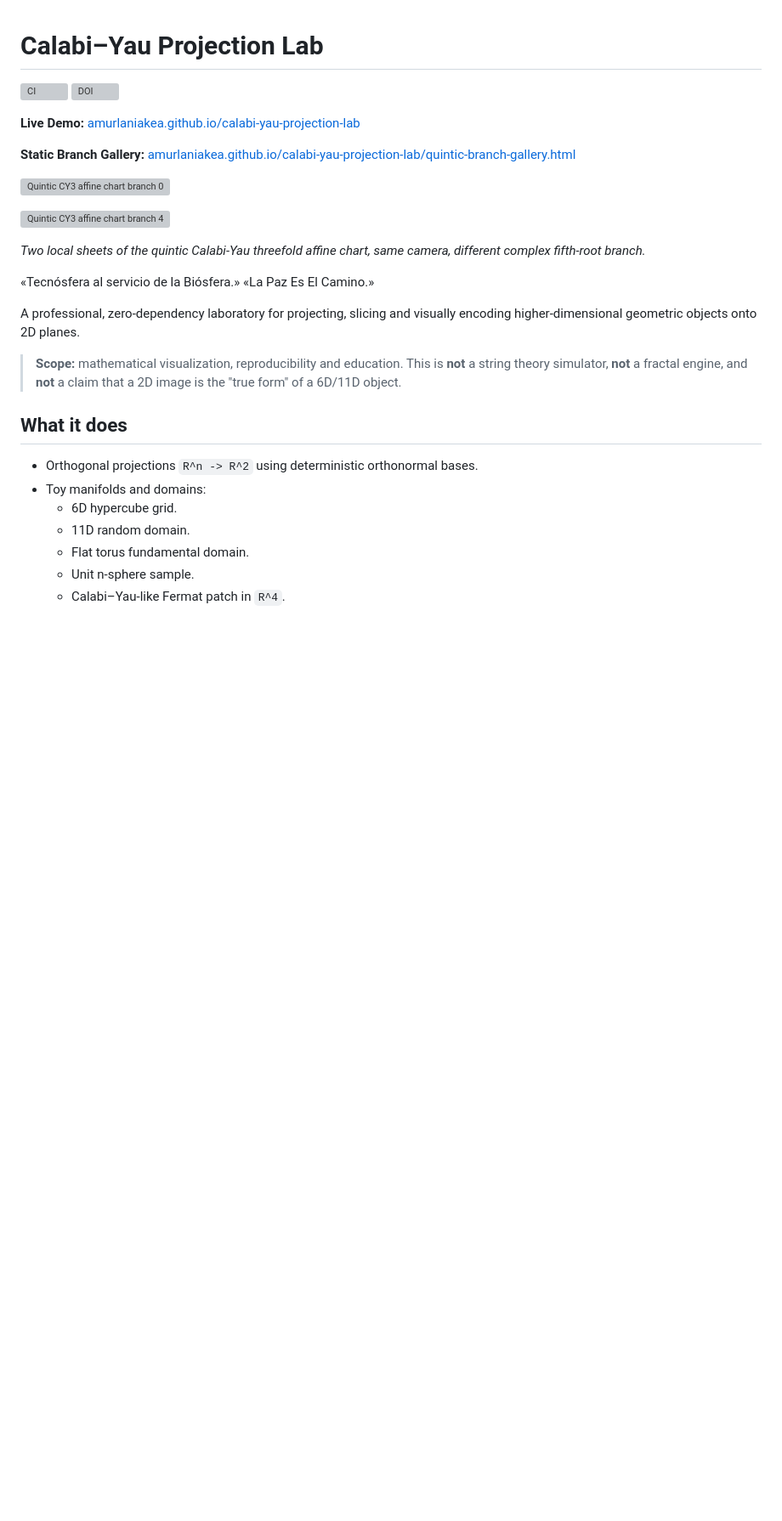
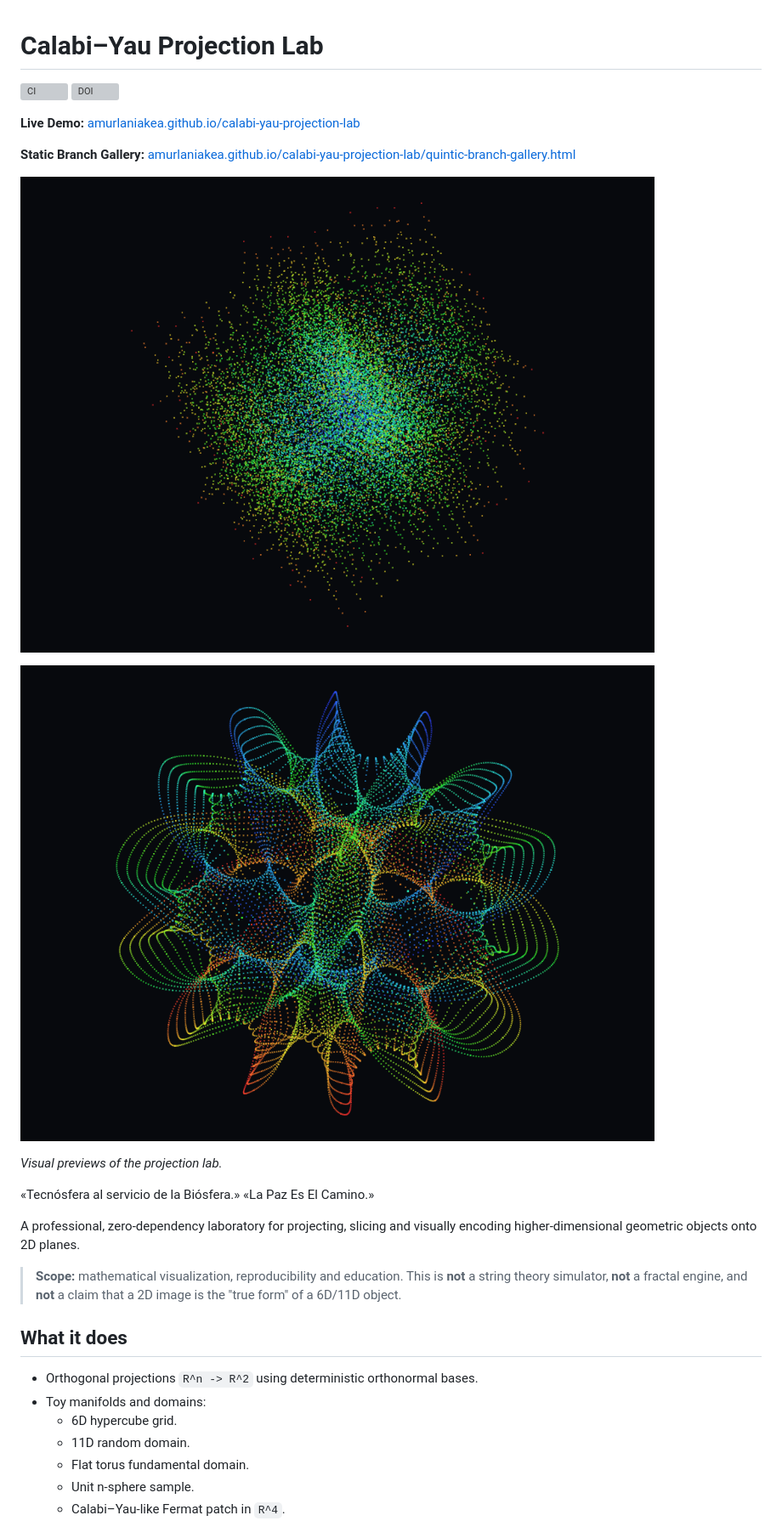
Before and after one commit to amurlaniakea/calabi-yau-projection-lab, a Markdown page: README.md, the part around one of its changes. Shown at 85% size. Drawn GitHub-style; pictures changed too: docs/assets/readme_projection_1.png (added), docs/assets/readme_projection_2.png (added); blank space fills up the shorter version; grey boxes are pictures that could not be loaded.

Commit message:
docs: use selected PNG previews and Zenodo concept DOI

```diff
--- a/README.md
+++ b/README.md
@@ -7,11 +7,11 @@
 
 **Static Branch Gallery:** [amurlaniakea.github.io/calabi-yau-projection-lab/quintic-branch-gallery.html](https://amurlaniakea.github.io/calabi-yau-projection-lab/quintic-branch-gallery.html)
 
-![Quintic CY3 affine chart branch 0](docs/assets/quintic_branch0_preview.svg)
+![Calabi-Yau Projection Lab preview 1](docs/assets/readme_projection_1.png)
 
-![Quintic CY3 affine chart branch 4](docs/assets/quintic_branch4_preview.svg)
+![Calabi-Yau Projection Lab preview 2](docs/assets/readme_projection_2.png)
 
-*Two local sheets of the quintic Calabi-Yau threefold affine chart, same camera, different complex fifth-root branch.*
+*Visual previews of the projection lab.*
 
 «Tecnósfera al servicio de la Biósfera.»
 «La Paz Es El Camino.»
```
Also changed, not shown: other parts of README.md (+5 -4 lines), 3 other files.
